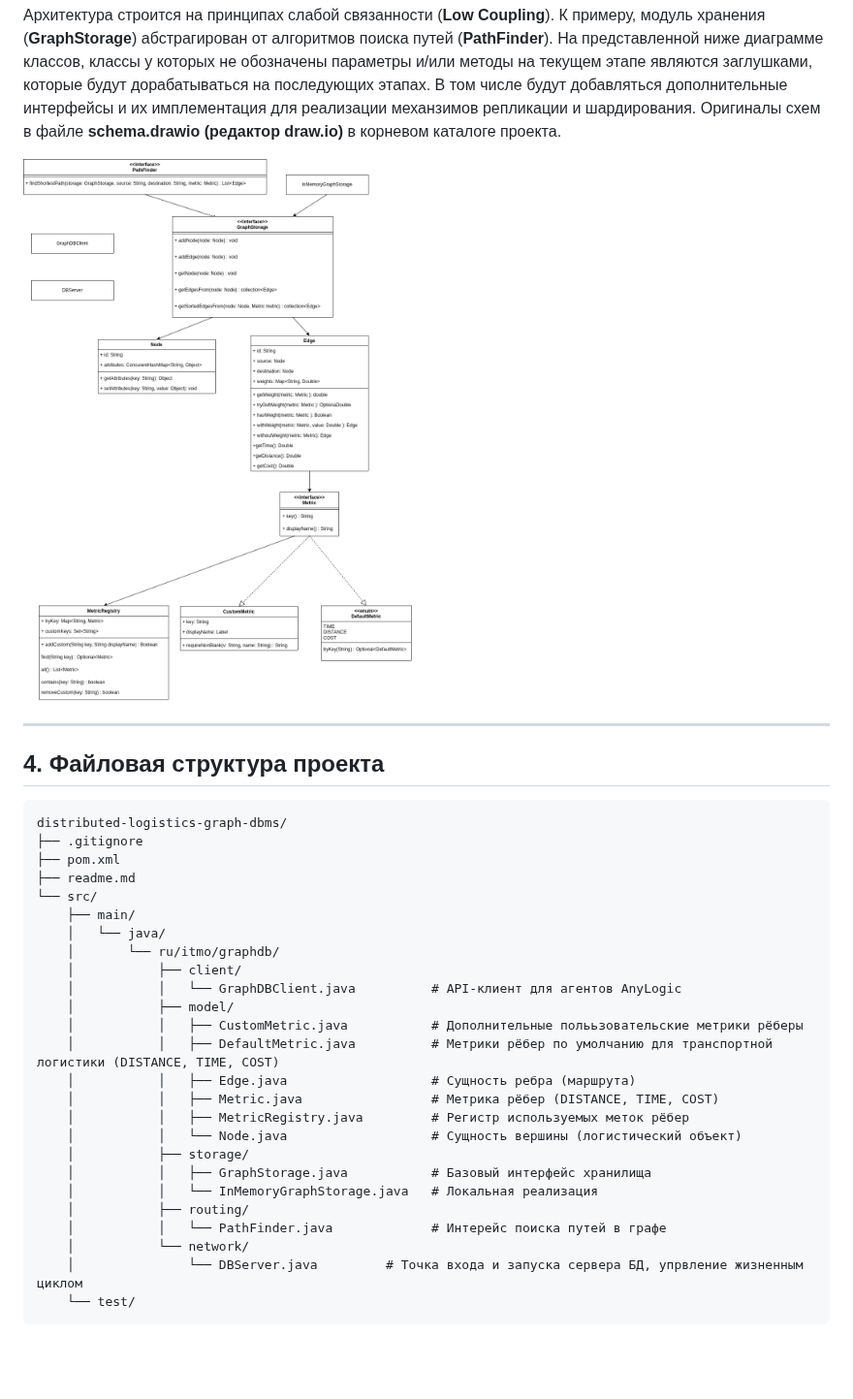
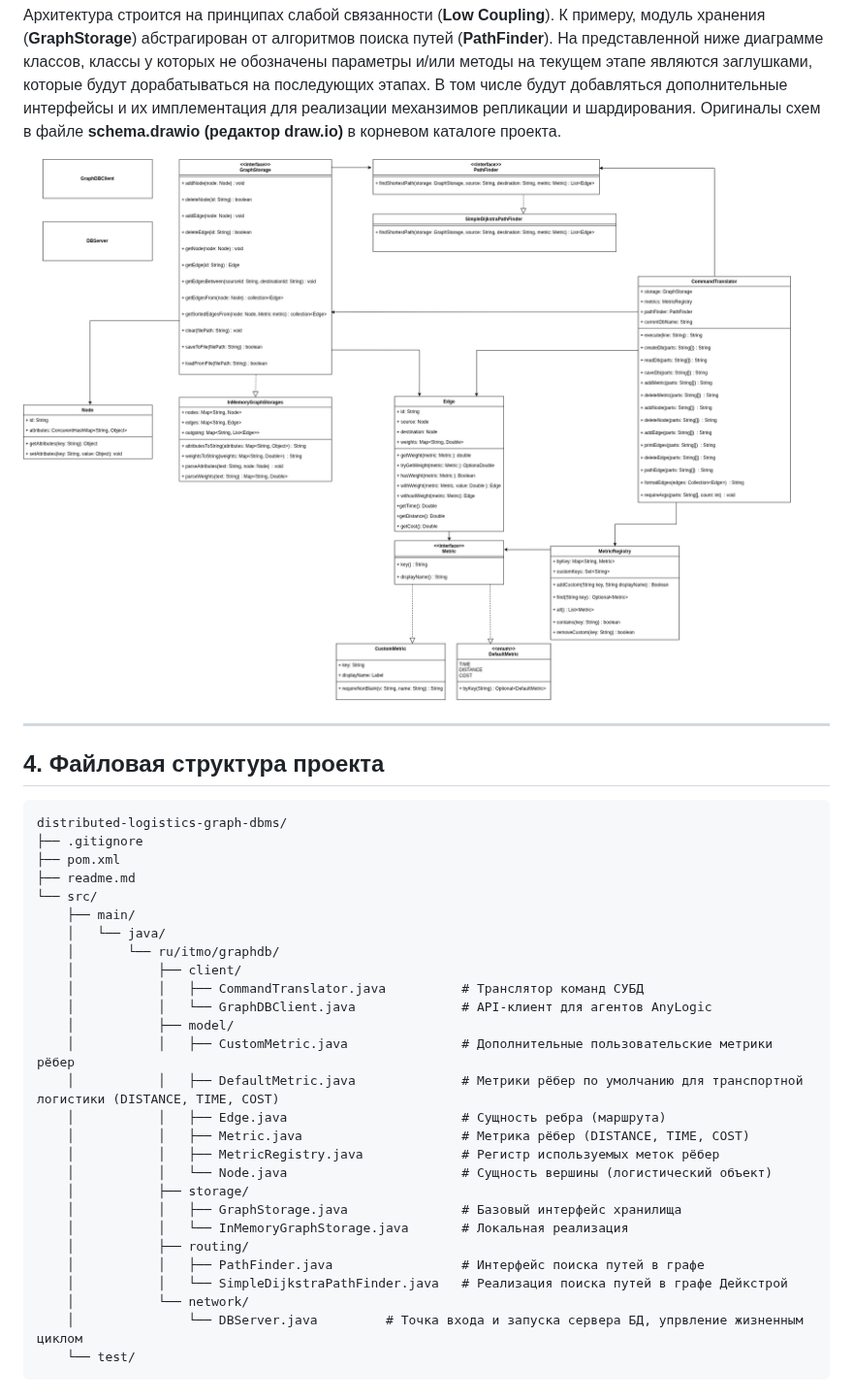
Before and after one commit to burov-sa/distributed-logistics-graph-dbms, a Markdown page: readme.md, the part around one of its changes. Shown at 97% size. Drawn GitHub-style; pictures changed too: schema-Class Diagram.drawio.png; blank space fills up the shorter version.

Commit message:
Лабораторная работа 2. Реализованы интерфейсы локальнго хранилища данных.

```diff
--- a/readme.md
+++ b/readme.md
@@ -58,19 +58,21 @@ distributed-logistics-graph-dbms/
     │   └── java/
     │       └── ru/itmo/graphdb/
     │           ├── client/
-    │           │   └── GraphDBClient.java          # API-клиент для агентов AnyLogic
+    │           │   ├── CommandTranslator.java          # Транслятор команд СУБД
+    │           │   └── GraphDBClient.java              # API-клиент для агентов AnyLogic
     │           ├── model/
-    │           │   ├── CustomMetric.java           # Дополнительные полььзовательские метрики рёберы
-    │           │   ├── DefaultMetric.java          # Метрики рёбер по умолчанию для транспортной логистики (DISTANCE, TIME, COST)
-    │           │   ├── Edge.java                   # Сущность ребра (маршрута)
-    │           │   ├── Metric.java                 # Метрика рёбер (DISTANCE, TIME, COST)
-    │           │   ├── MetricRegistry.java         # Регистр используемых меток рёбер
-    │           │   └── Node.java                   # Сущность вершины (логистический объект)
+    │           │   ├── CustomMetric.java               # Дополнительные пользовательские метрики рёбер
+    │           │   ├── DefaultMetric.java              # Метрики рёбер по умолчанию для транспортной логистики (DISTANCE, TIME, COST)
+    │           │   ├── Edge.java                       # Сущность ребра (маршрута)
+    │           │   ├── Metric.java                     # Метрика рёбер (DISTANCE, TIME, COST)
+    │           │   ├── MetricRegistry.java             # Регистр используемых меток рёбер
+    │           │   └── Node.java                       # Сущность вершины (логистический объект)
     │           ├── storage/
-    │           │   ├── GraphStorage.java           # Базовый интерфейс хранилища
-    │           │   └── InMemoryGraphStorage.java   # Локальная реализация
+    │           │   ├── GraphStorage.java               # Базовый интерфейс хранилища
+    │           │   └── InMemoryGraphStorage.java       # Локальная реализация
     │           ├── routing/
-    │           │   └── PathFinder.java             # Интерейс поиска путей в графе
+    │           │   ├── PathFinder.java                 # Интерфейс поиска путей в графе
+    │           │   └── SimpleDijkstraPathFinder.java   # Реализация поиска путей в графе Дейкстрой
     │           └── network/
     │               └── DBServer.java         # Точка входа и запуска сервера БД, упрвление жизненным циклом
     └── test/
```
Also changed, not shown: other parts of readme.md (+25 -3 lines), 14 other files.
